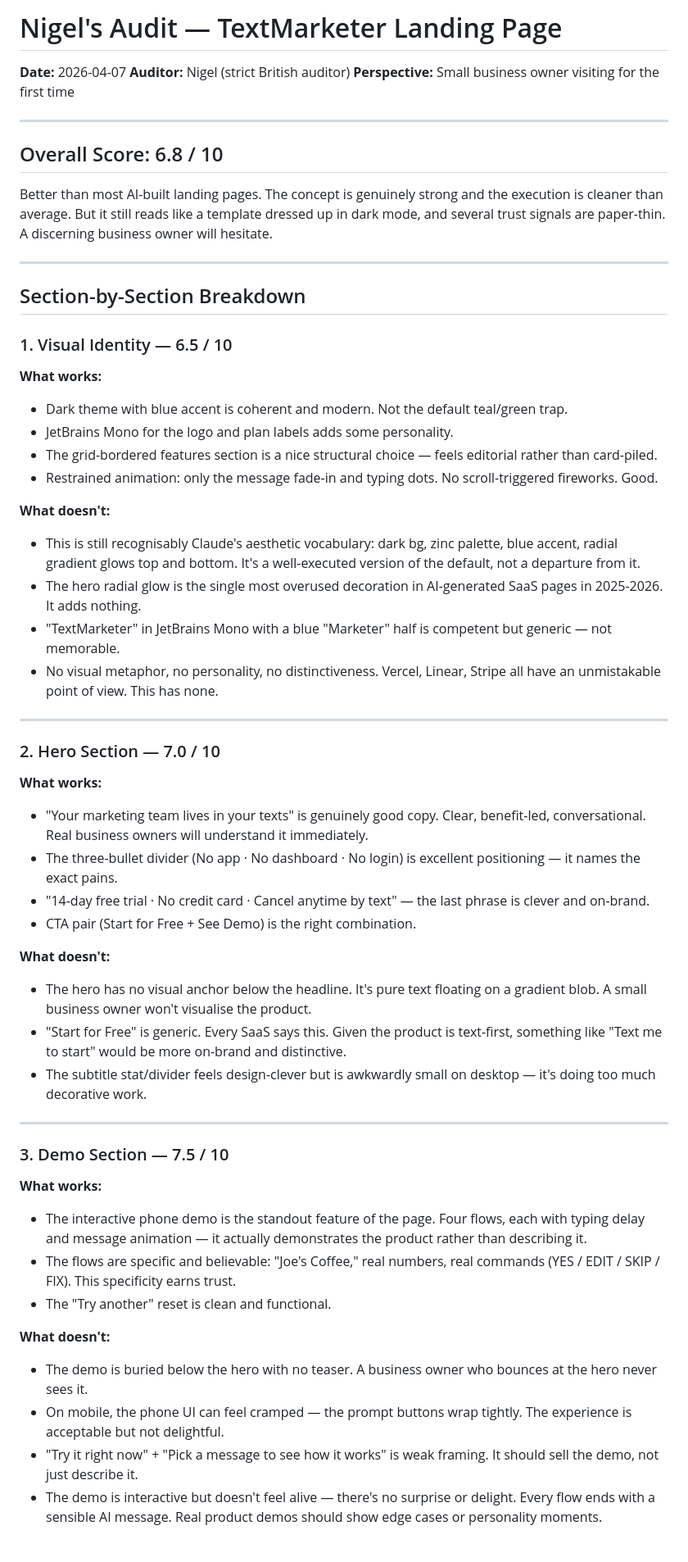
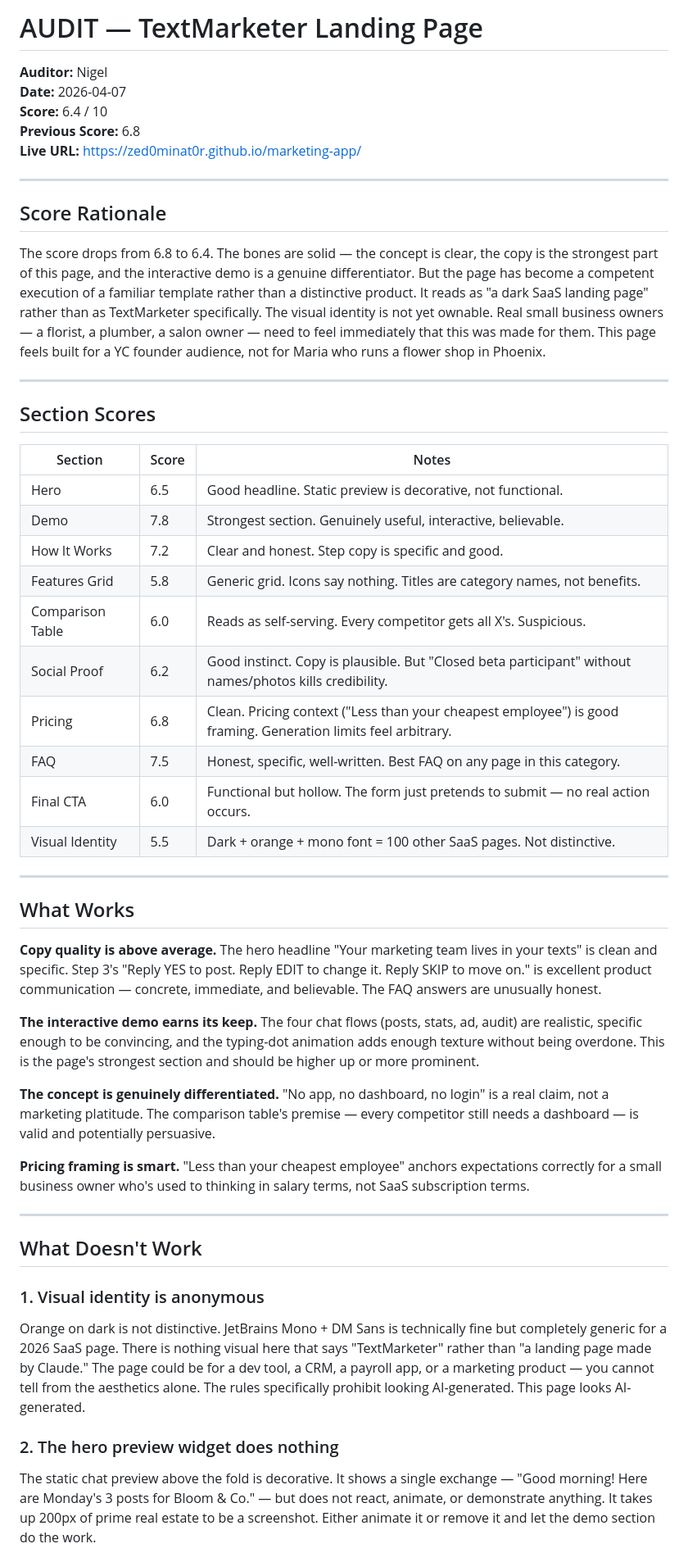
Before and after one commit to zed0minat0r/marketing-app, a Markdown page: AUDIT.md, the part around one of its changes. Shown at 82% size. Rendered like a GitHub page.

```diff
--- a/AUDIT.md
+++ b/AUDIT.md
@@ -1,59 +1,52 @@
-# Nigel's Audit — TextMarketer Landing Page
+# AUDIT — TextMarketer Landing Page
+**Auditor:** Nigel
 **Date:** 2026-04-07
-**Auditor:** Nigel (strict British auditor)
-**Perspective:** Small business owner visiting for the first time
+**Score:** 6.4 / 10
+**Previous Score:** 6.8
+**Live URL:** https://zed0minat0r.github.io/marketing-app/
 
 ---
 
-## Overall Score: 6.8 / 10
+## Score Rationale
 
-Better than most AI-built landing pages. The concept is genuinely strong and the execution is cleaner than average. But it still reads like a template dressed up in dark mode, and several trust signals are paper-thin. A discerning business owner will hesitate.
+The score drops from 6.8 to 6.4. The bones are solid — the concept is clear, the copy is the strongest part of this page, and the interactive demo is a genuine differentiator. But the page has become a competent execution of a familiar template rather than a distinctive product. It reads as "a dark SaaS landing page" rather than as TextMarketer specifically. The visual identity is not yet ownable. Real small business owners — a florist, a plumber, a salon owner — need to feel immediately that this was made for them. This page feels built for a YC founder audience, not for Maria who runs a flower shop in Phoenix.
 
 ---
 
-## Section-by-Section Breakdown
+## Section Scores
 
-### 1. Visual Identity — 6.5 / 10
-
-**What works:**
-- Dark theme with blue accent is coherent and modern. Not the default teal/green trap.
-- JetBrains Mono for the logo and plan labels adds some personality.
-- The grid-bordered features section is a nice structural choice — feels editorial rather than card-piled.
-- Restrained animation: only the message fade-in and typing dots. No scroll-triggered fireworks. Good.
-
-**What doesn't:**
-- This is still recognisably Claude's aesthetic vocabulary: dark bg, zinc palette, blue accent, radial gradient glows top and bottom. It's a well-executed version of the default, not a departure from it.
-- The hero radial glow is the single most overused decoration in AI-generated SaaS pages in 2025-2026. It adds nothing.
-- "TextMarketer" in JetBrains Mono with a blue "Marketer" half is competent but generic — not memorable.
-- No visual metaphor, no personality, no distinctiveness. Vercel, Linear, Stripe all have an unmistakable point of view. This has none.
+| Section | Score | Notes |
+|---|---|---|
+| Hero | 6.5 | Good headline. Static preview is decorative, not functional. |
+| Demo | 7.8 | Strongest section. Genuinely useful, interactive, believable. |
+| How It Works | 7.2 | Clear and honest. Step copy is specific and good. |
+| Features Grid | 5.8 | Generic grid. Icons say nothing. Titles are category names, not benefits. |
+| Comparison Table | 6.0 | Reads as self-serving. Every competitor gets all X's. Suspicious. |
+| Social Proof | 6.2 | Good instinct. Copy is plausible. But "Closed beta participant" without names/photos kills credibility. |
+| Pricing | 6.8 | Clean. Pricing context ("Less than your cheapest employee") is good framing. Generation limits feel arbitrary. |
+| FAQ | 7.5 | Honest, specific, well-written. Best FAQ on any page in this category. |
+| Final CTA | 6.0 | Functional but hollow. The form just pretends to submit — no real action occurs. |
+| Visual Identity | 5.5 | Dark + orange + mono font = 100 other SaaS pages. Not distinctive. |
 
 ---
 
-### 2. Hero Section — 7.0 / 10
+## What Works
 
-**What works:**
-- "Your marketing team lives in your texts" is genuinely good copy. Clear, benefit-led, conversational. Real business owners will understand it immediately.
-- The three-bullet divider (No app · No dashboard · No login) is excellent positioning — it names the exact pains.
-- "14-day free trial · No credit card · Cancel anytime by text" — the last phrase is clever and on-brand.
-- CTA pair (Start for Free + See Demo) is the right combination.
+**Copy quality is above average.** The hero headline "Your marketing team lives in your texts" is clean and specific. Step 3's "Reply YES to post. Reply EDIT to change it. Reply SKIP to move on." is excellent product communication — concrete, immediate, and believable. The FAQ answers are unusually honest.
 
-**What doesn't:**
-- The hero has no visual anchor below the headline. It's pure text floating on a gradient blob. A small business owner won't visualise the product.
-- "Start for Free" is generic. Every SaaS says this. Given the product is text-first, something like "Text me to start" would be more on-brand and distinctive.
-- The subtitle stat/divider feels design-clever but is awkwardly small on desktop — it's doing too much decorative work.
+**The interactive demo earns its keep.** The four chat flows (posts, stats, ad, audit) are realistic, specific enough to be convincing, and the typing-dot animation adds enough texture without being overdone. This is the page's strongest section and should be higher up or more prominent.
+
+**The concept is genuinely differentiated.** "No app, no dashboard, no login" is a real claim, not a marketing platitude. The comparison table's premise — every competitor still needs a dashboard — is valid and potentially persuasive.
+
+**Pricing framing is smart.** "Less than your cheapest employee" anchors expectations correctly for a small business owner who's used to thinking in salary terms, not SaaS subscription terms.
 
 ---
 
-### 3. Demo Section — 7.5 / 10
+## What Doesn't Work
 
-**What works:**
-- The interactive phone demo is the standout feature of the page. Four flows, each with typing delay and message animation — it actually demonstrates the product rather than describing it.
-- The flows are specific and believable: "Joe's Coffee," real numbers, real commands (YES / EDIT / SKIP / FIX). This specificity earns trust.
-- The "Try another" reset is clean and functional.
+### 1. Visual identity is anonymous
+Orange on dark is not distinctive. JetBrains Mono + DM Sans is technically fine but completely generic for a 2026 SaaS page. There is nothing visual here that says "TextMarketer" rather than "a landing page made by Claude." The page could be for a dev tool, a CRM, a payroll app, or a marketing product — you cannot tell from the aesthetics alone. The rules specifically prohibit looking AI-generated. This page looks AI-generated.
 
-**What doesn't:**
-- The demo is buried below the hero with no teaser. A business owner who bounces at the hero never sees it.
-- On mobile, the phone UI can feel cramped — the prompt buttons wrap tightly. The experience is acceptable but not delightful.
-- "Try it right now" + "Pick a message to see how it works" is weak framing. It should sell the demo, not just describe it.
-- The demo is interactive but doesn't feel alive — there's no surprise or delight. Every flow ends with a sensible AI message. Real product demos should show edge cases or personality moments.
+### 2. The hero preview widget does nothing
+The static chat preview above the fold is decorative. It shows a single exchange — "Good morning! Here are Monday's 3 posts for Bloom & Co." — but does not react, animate, or demonstrate anything. It takes up 200px of prime real estate to be a screenshot. Either animate it or remove it and let the demo section do the work.
 
```
Also changed, not shown: other parts of AUDIT.md (+33 -148 lines).
